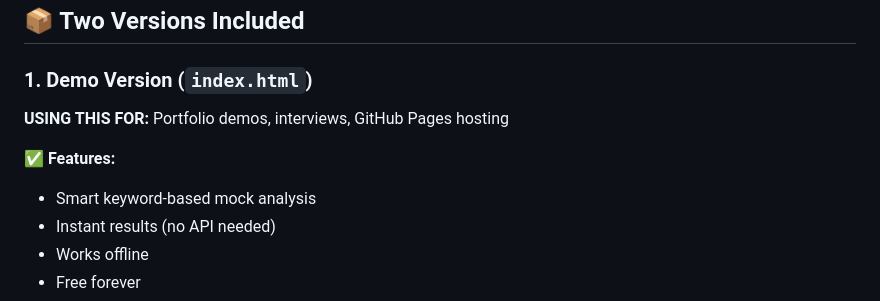
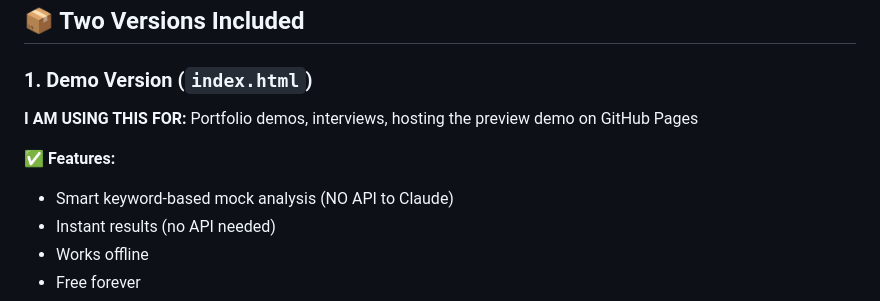
Before and after one commit to janmcghee09-star/Spec-Check-Demo, a Markdown page: README.md, the part around the change. Drawn GitHub-style.

Commit message:
Clarify usage of demo version in README
Updated README to clarify usage of the demo version.

```diff
--- a/README.md
+++ b/README.md
@@ -10,10 +10,10 @@ A real-time AI-powered tool that red-teams Product Requirements Documents (PRDs)
 ## 📦 Two Versions Included
 
 ### 1. **Demo Version** (`index.html`)
-**USING THIS FOR:** Portfolio demos, interviews, GitHub Pages hosting
+**I AM USING THIS FOR:** Portfolio demos, interviews, hosting the preview demo on GitHub Pages
 
 ✅ **Features:**
-- Smart keyword-based mock analysis
+- Smart keyword-based mock analysis (NO API to Claude)
 - Instant results (no API needed)
 - Works offline
 - Free forever
```
